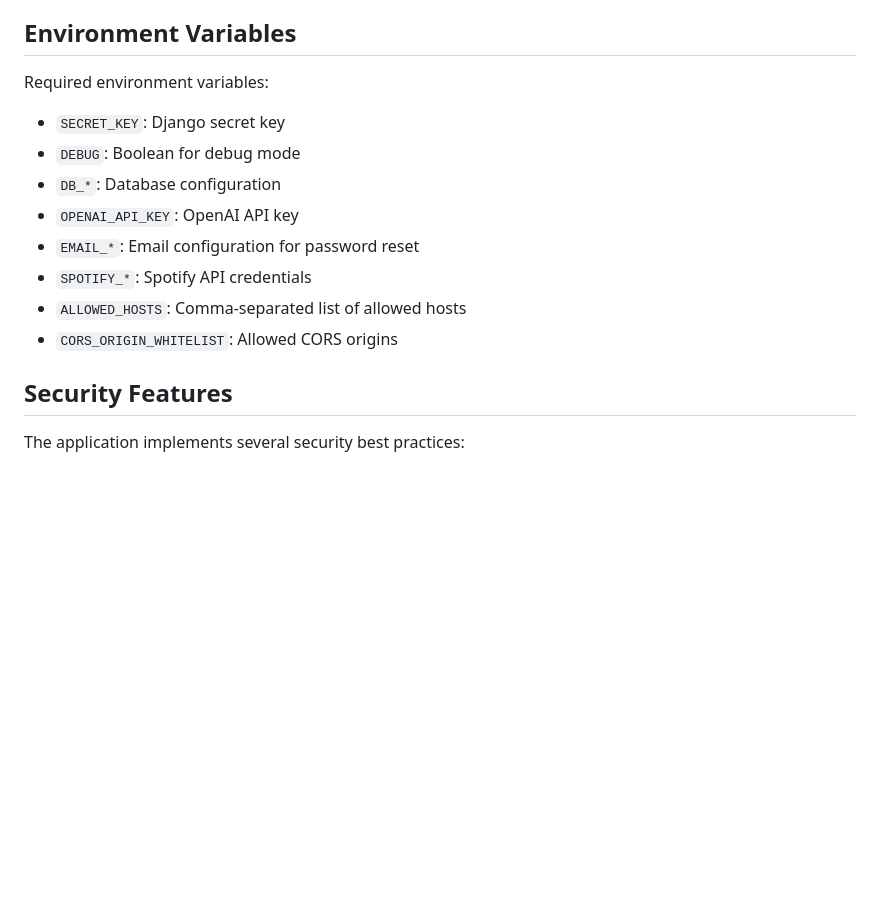
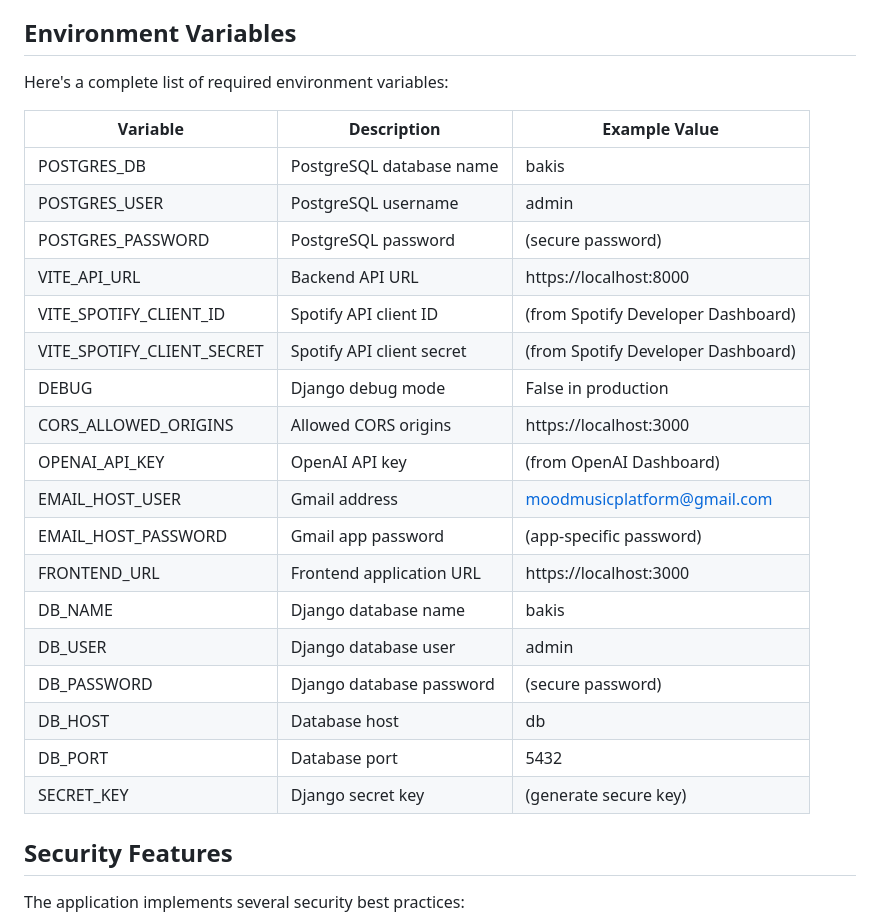
Before and after one commit to SimonCep/moodMusicPlatform, a Markdown page: README.md, the part around one of its changes. Drawn GitHub-style; blank space fills up the shorter version.

```diff
--- a/README.md
+++ b/README.md
@@ -126,15 +156,28 @@ For production deployment, consider the following:
 
 ## Environment Variables
 
-Required environment variables:
-- `SECRET_KEY`: Django secret key
-- `DEBUG`: Boolean for debug mode
-- `DB_*`: Database configuration
-- `OPENAI_API_KEY`: OpenAI API key
-- `EMAIL_*`: Email configuration for password reset
-- `SPOTIFY_*`: Spotify API credentials
-- `ALLOWED_HOSTS`: Comma-separated list of allowed hosts
-- `CORS_ORIGIN_WHITELIST`: Allowed CORS origins
+Here's a complete list of required environment variables:
+
+| Variable | Description | Example Value |
+|----------|-------------|---------------|
+| POSTGRES_DB | PostgreSQL database name | bakis |
+| POSTGRES_USER | PostgreSQL username | admin |
+| POSTGRES_PASSWORD | PostgreSQL password | (secure password) |
+| VITE_API_URL | Backend API URL | https://localhost:8000 |
+| VITE_SPOTIFY_CLIENT_ID | Spotify API client ID | (from Spotify Developer Dashboard) |
+| VITE_SPOTIFY_CLIENT_SECRET | Spotify API client secret | (from Spotify Developer Dashboard) |
+| DEBUG | Django debug mode | False in production |
+| CORS_ALLOWED_ORIGINS | Allowed CORS origins | https://localhost:3000 |
+| OPENAI_API_KEY | OpenAI API key | (from OpenAI Dashboard) |
+| EMAIL_HOST_USER | Gmail address | moodmusicplatform@gmail.com |
+| EMAIL_HOST_PASSWORD | Gmail app password | (app-specific password) |
+| FRONTEND_URL | Frontend application URL | https://localhost:3000 |
+| DB_NAME | Django database name | bakis |
+| DB_USER | Django database user | admin |
+| DB_PASSWORD | Django database password | (secure password) |
+| DB_HOST | Database host | db |
+| DB_PORT | Database port | 5432 |
+| SECRET_KEY | Django secret key | (generate secure key) |
 
 ## Security Features
 
```
Also changed, not shown: other parts of README.md (+46 -41 lines).
